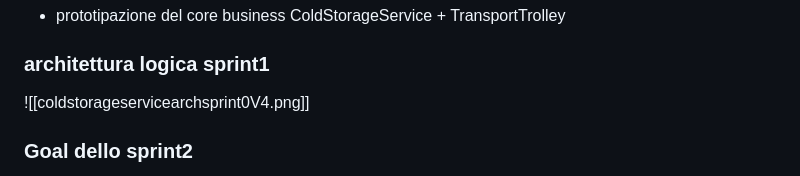
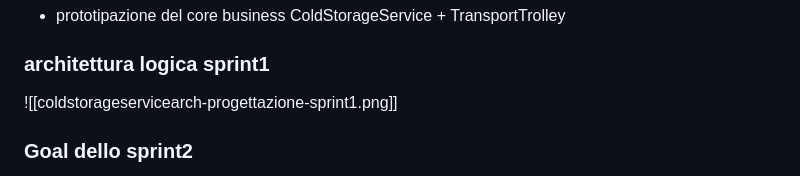
Before and after one commit to RootLeo00/robot-coldstorage, a Markdown page: userDocs/ColdStorageSprint2V0.md, the part around the change. Rendered like a GitHub page.

Commit message:
added image

```diff
--- a/userDocs/ColdStorageSprint2V0.md
+++ b/userDocs/ColdStorageSprint2V0.md
@@ -3,7 +3,7 @@
 ### Goal conseguiti nello sprint1
 - prototipazione del core business ColdStorageService + TransportTrolley
 ### architettura logica sprint1
-![[coldstorageservicearchsprint0V4.png]]
+![[coldstorageservicearch-progettazione-sprint1.png]]
 ### Goal dello sprint2
 - introduzione della la GUI nel sistema ottenuto nello sprint1 e testing
 **Si noti che lo sviluppo del progetto dello sprint2 è da intendersi come estensione del progetto dello sprint1**
```
